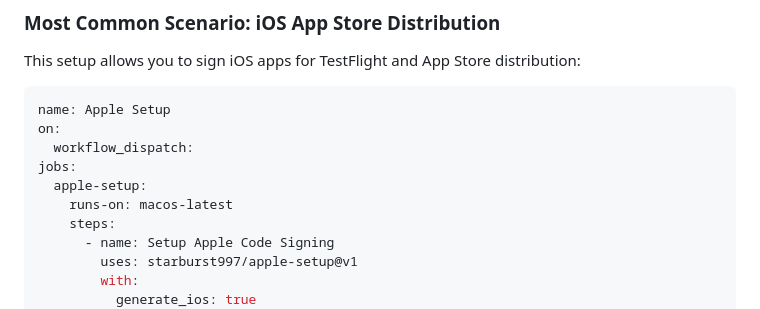
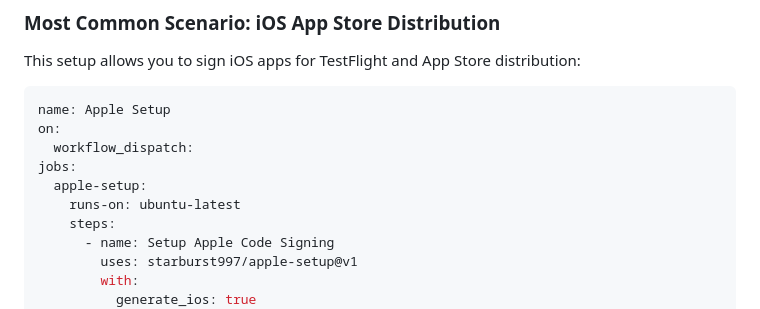
Before and after one commit to starburst997/apple-setup, a Markdown page: README.md, the part around the change. GitHub-like rendering.

Commit message:
Use ubuntu in README

```diff
--- a/README.md
+++ b/README.md
@@ -29,7 +29,7 @@ on:
   workflow_dispatch:
 jobs:
   apple-setup:
-    runs-on: macos-latest
+    runs-on: ubuntu-latest
     steps:
       - name: Setup Apple Code Signing
         uses: starburst997/apple-setup@v1
```
